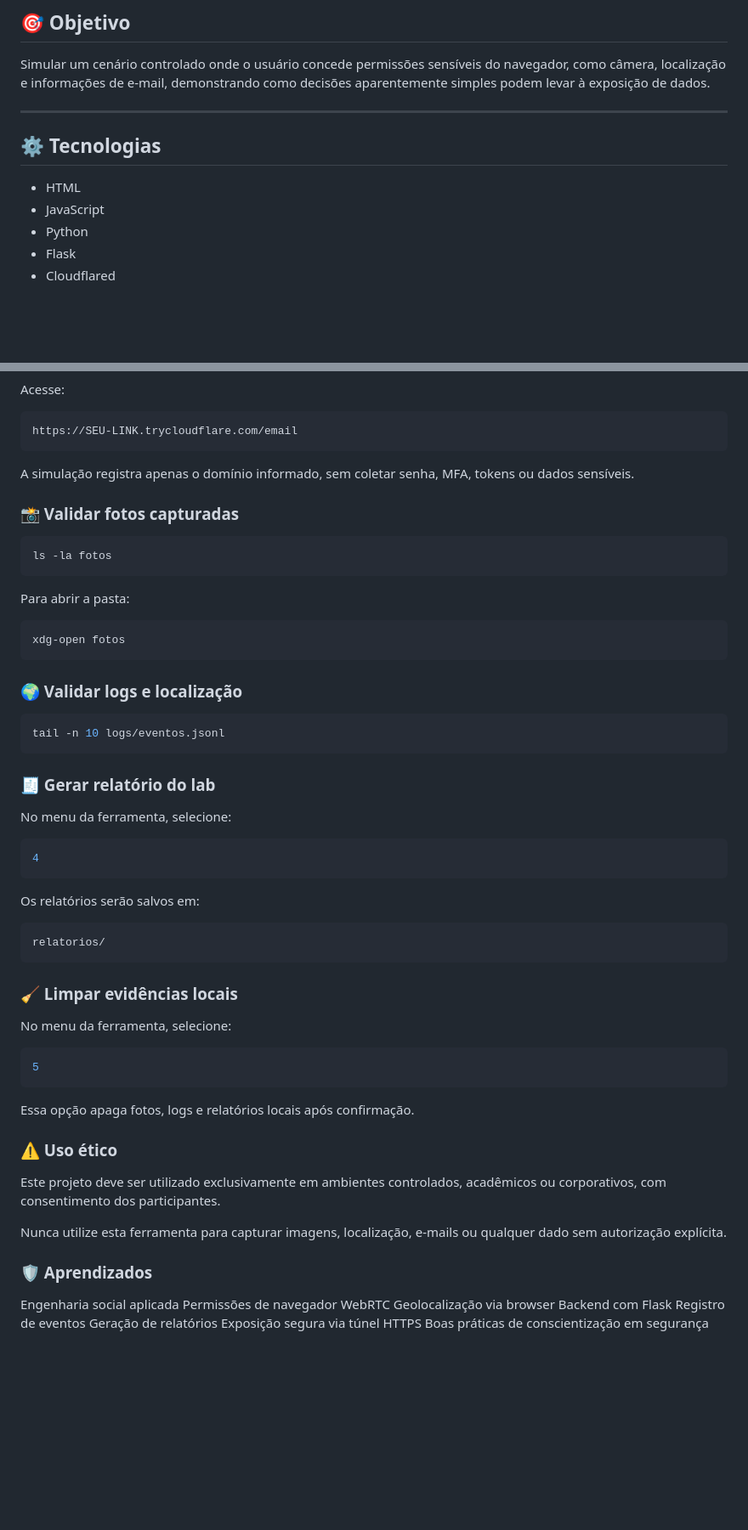
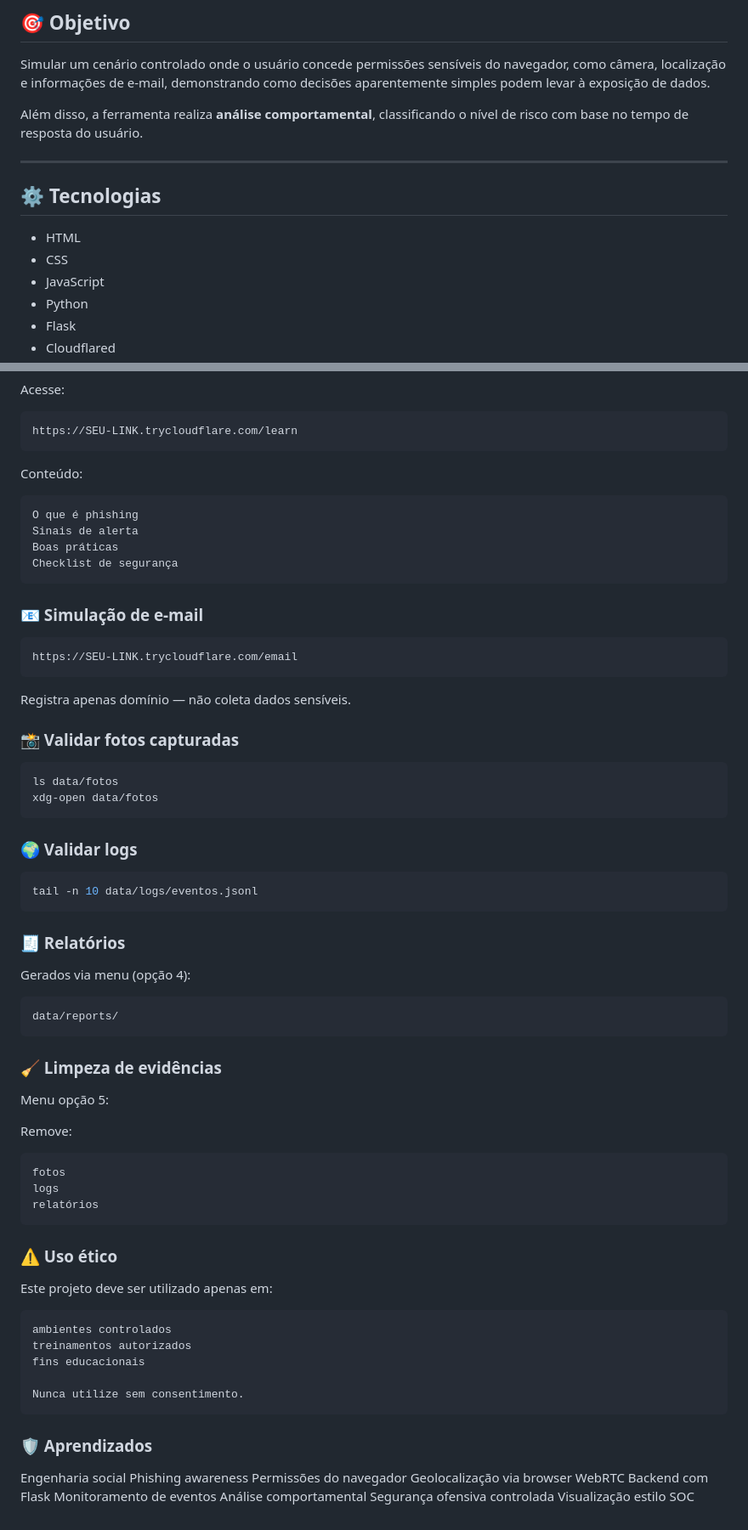
Before and after one commit to geovanniandrade/verificacao-seguranca, a Markdown page: README.md, 2 parts joined by grey strips. Shown at 85% size. GitHub-like rendering; blank space fills up the shorter version.

````diff
--- a/README.md
+++ b/README.md
@@ -10,11 +10,14 @@ Ferramenta educacional para laboratório de conscientização em segurança, dem
 
 Simular um cenário controlado onde o usuário concede permissões sensíveis do navegador, como câmera, localização e informações de e-mail, demonstrando como decisões aparentemente simples podem levar à exposição de dados.
 
+Além disso, a ferramenta realiza **análise comportamental**, classificando o nível de risco com base no tempo de resposta do usuário.
+
 ---
 
 ## ⚙️ Tecnologias
 
 - HTML
+- CSS
 - JavaScript
 - Python
 - Flask
@@ -145,56 +166,69 @@ A simulação de e-mail fica em uma página separada.
 
 Acesse:
 ```bash
+https://SEU-LINK.trycloudflare.com/learn
+```
+Conteúdo:
+```bash
+O que é phishing
+Sinais de alerta
+Boas práticas
+Checklist de segurança
+```
+
+### 📧 Simulação de e-mail
+```bash
 https://SEU-LINK.trycloudflare.com/email
 ```
-A simulação registra apenas o domínio informado, sem coletar senha, MFA, tokens ou dados sensíveis.
+Registra apenas domínio — não coleta dados sensíveis.
 
 ### 📸 Validar fotos capturadas
 ```bash
-ls -la fotos
-```
-Para abrir a pasta:
-```bash
-xdg-open fotos
+ls data/fotos
+xdg-open data/fotos
 ```
 
-### 🌍 Validar logs e localização
+### 🌍 Validar logs
 ```bash
-tail -n 10 logs/eventos.jsonl
+tail -n 10 data/logs/eventos.jsonl
 ```
-### 🧾 Gerar relatório do lab
+### 🧾 Relatórios
 
-No menu da ferramenta, selecione:
+Gerados via menu (opção 4):
 ```bash
-4
-```
-Os relatórios serão salvos em:
-```bash
-relatorios/
-```
-### 🧹 Limpar evidências locais
-
-No menu da ferramenta, selecione:
-```bash
-5
+data/reports/
 ```
 
-Essa opção apaga fotos, logs e relatórios locais após confirmação.
+### 🧹 Limpeza de evidências
 
+Menu opção 5:
+
+Remove:
+```bash
+fotos
+logs
+relatórios
+```
 
 ### ⚠️ Uso ético
 
-Este projeto deve ser utilizado exclusivamente em ambientes controlados, acadêmicos ou corporativos, com consentimento dos participantes.
+Este projeto deve ser utilizado apenas em:
+```bash
+ambientes controlados
+treinamentos autorizados
+fins educacionais
 
-Nunca utilize esta ferramenta para capturar imagens, localização, e-mails ou qualquer dado sem autorização explícita.
+Nunca utilize sem consentimento.
+```
+### 🛡️ Aprendizados
 
-### 🛡️ Aprendizados
-Engenharia social aplicada
-Permissões de navegador
+Engenharia social
+Phishing awareness
+Permissões do navegador
+Geolocalização via browser
 WebRTC
-Geolocalização via browser
 Backend com Flask
-Registro de eventos
-Geração de relatórios
-Exposição segura via túnel HTTPS
-Boas práticas de conscientização em segurança
+Monitoramento de eventos
+Análise comportamental
+Segurança ofensiva controlada
+Visualização estilo SOC
````
Also changed, not shown: other parts of README.md (+65 -47 lines).
